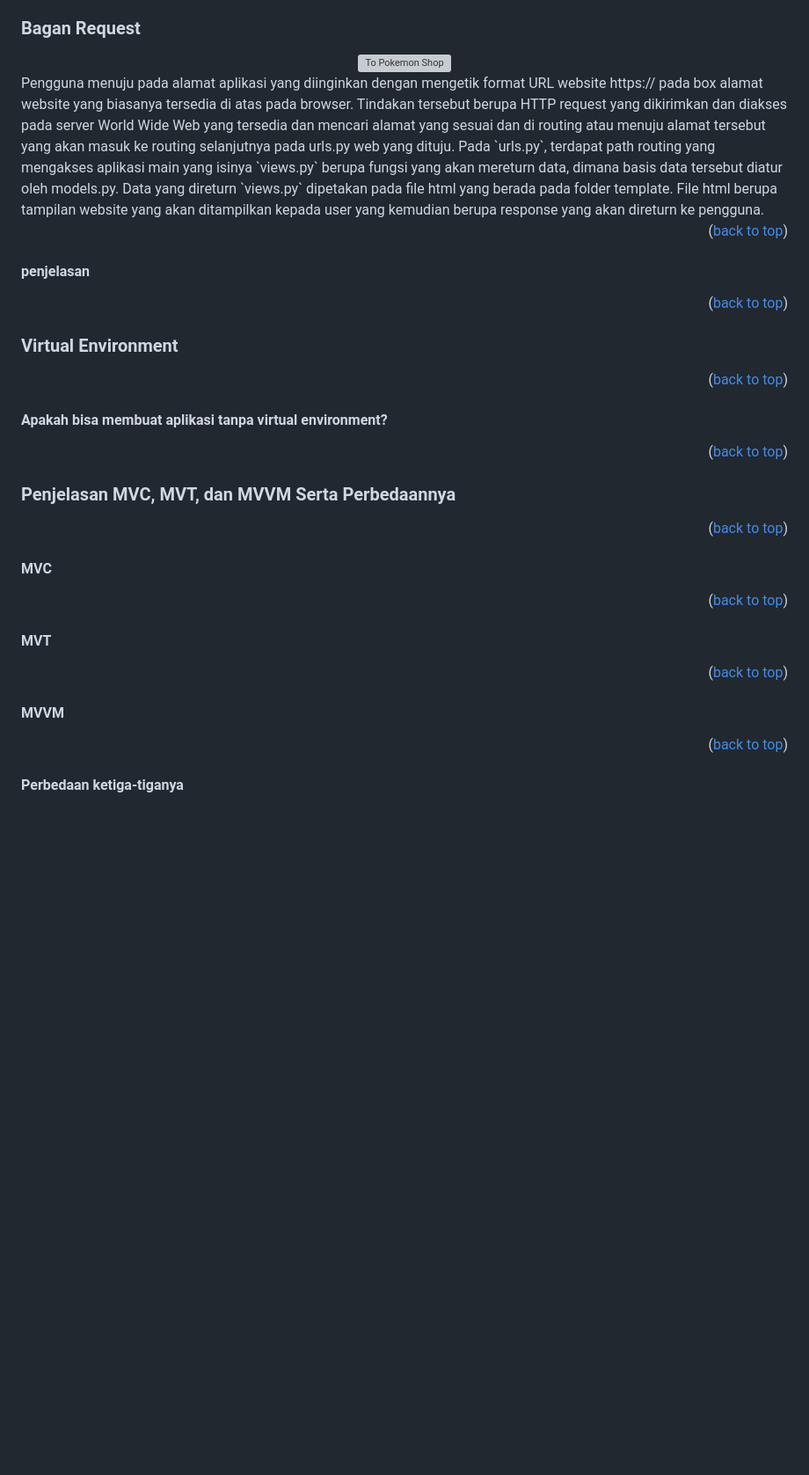
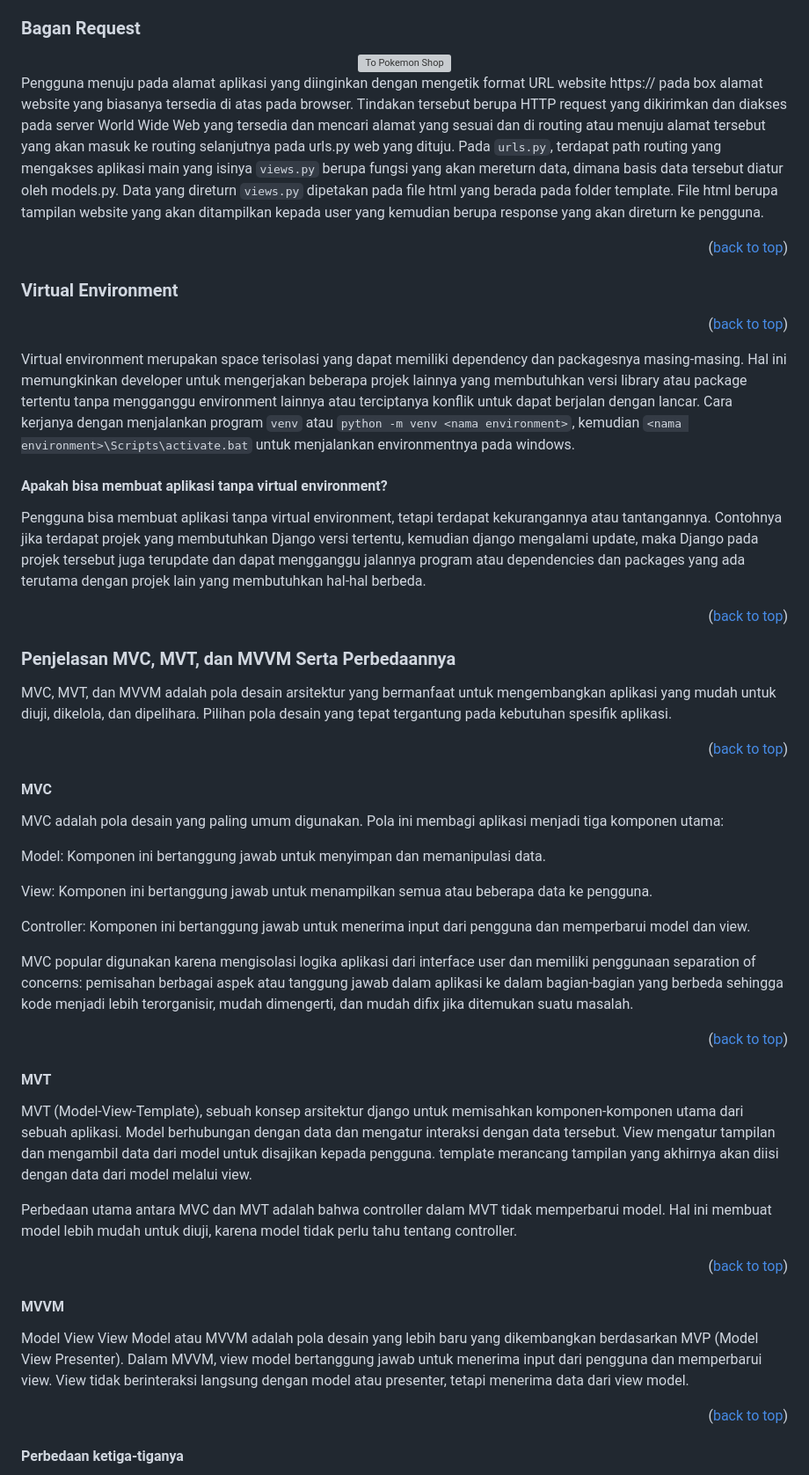
Before and after one commit to SamuelTanielM/pokemon-shop, a Markdown page: README.md, the part around one of its changes. Shown at 88% size. Drawn GitHub-style; blank space fills up the shorter version; grey boxes are pictures that could not be loaded.

```diff
--- a/README.md
+++ b/README.md
@@ -304,36 +301,54 @@ Pada file ini saya membuat readme.md nya dengan mereferensi https://github.com/o
     <img src="https://github.com/SamuelTanielM/pokemon-shop/blob/main/main/templates/images_html/Bagan%20Request.jpg" alt="To Pokemon Shop" width="950" height="500">
   </a>
 </div>
+
 Pengguna menuju pada alamat aplikasi yang diinginkan dengan mengetik format URL website https:// pada box alamat website yang biasanya tersedia di atas pada browser. Tindakan tersebut berupa HTTP request yang dikirimkan dan diakses pada server World Wide Web yang tersedia dan mencari alamat yang sesuai dan di routing atau menuju alamat tersebut yang akan masuk ke routing selanjutnya pada urls.py web yang dituju. Pada `urls.py`, terdapat path routing yang mengakses aplikasi main yang isinya `views.py` berupa fungsi yang akan mereturn data, dimana basis data tersebut diatur oleh models.py. Data yang direturn `views.py` dipetakan pada file html yang berada pada folder template. File html berupa tampilan website yang akan ditampilkan kepada user yang kemudian berupa response yang akan direturn ke pengguna.
 
-<p align="right">(<a href="#readme-top">back to top</a>)</p>
-
-<a name="penjelasan"></a>
-#### penjelasan
 <p align="right">(<a href="#readme-top">back to top</a>)</p>
 
 <a name="virtual-environment"></a>
 ### Virtual Environment
 <p align="right">(<a href="#readme-top">back to top</a>)</p>
 
+Virtual environment merupakan space terisolasi yang dapat memiliki dependency dan packagesnya masing-masing. Hal ini memungkinkan developer untuk mengerjakan beberapa projek lainnya yang membutuhkan versi library atau package tertentu tanpa mengganggu environment lainnya atau terciptanya konflik untuk dapat berjalan dengan lancar. Cara kerjanya dengan menjalankan program `venv` atau `python -m venv <nama environment>`, kemudian `<nama environment>\Scripts\activate.bat` untuk menjalankan environmentnya pada windows.
+
 <a name="tanpa-venv"></a>
 #### Apakah bisa membuat aplikasi tanpa virtual environment?
+Pengguna bisa membuat aplikasi tanpa virtual environment, tetapi terdapat kekurangannya atau tantangannya. Contohnya jika terdapat projek yang membutuhkan Django versi tertentu, kemudian django mengalami update, maka Django pada projek tersebut juga terupdate dan dapat mengganggu jalannya program atau dependencies dan packages yang ada terutama dengan projek lain yang membutuhkan hal-hal berbeda.
+
 <p align="right">(<a href="#readme-top">back to top</a>)</p>
 
 <a name="mvc-mvt-mvvm"></a>
 ### Penjelasan MVC, MVT, dan MVVM Serta Perbedaannya
+MVC, MVT, dan MVVM adalah pola desain arsitektur yang bermanfaat untuk mengembangkan aplikasi yang mudah untuk diuji, dikelola, dan dipelihara. Pilihan pola desain yang tepat tergantung pada kebutuhan spesifik aplikasi.
 <p align="right">(<a href="#readme-top">back to top</a>)</p>
 
 <a name="mvc"></a>
 #### MVC
+MVC adalah pola desain yang paling umum digunakan. Pola ini membagi aplikasi menjadi tiga komponen utama:
+
+Model: Komponen ini bertanggung jawab untuk menyimpan dan memanipulasi data.
+
+View: Komponen ini bertanggung jawab untuk menampilkan semua atau beberapa data ke pengguna.
+
+Controller: Komponen ini bertanggung jawab untuk menerima input dari pengguna dan memperbarui model dan view.
+
+MVC popular digunakan karena mengisolasi logika aplikasi dari interface user dan memiliki penggunaan separation of concerns: pemisahan berbagai aspek atau tanggung jawab dalam aplikasi ke dalam bagian-bagian yang berbeda sehingga kode menjadi lebih terorganisir, mudah dimengerti, dan mudah difix jika ditemukan suatu masalah.
+
 <p align="right">(<a href="#readme-top">back to top</a>)</p>
 
 <a name="mvt"></a>
 #### MVT
+MVT (Model-View-Template), sebuah konsep arsitektur django untuk memisahkan komponen-komponen utama dari sebuah aplikasi. Model berhubungan dengan data dan mengatur interaksi dengan data tersebut. View mengatur tampilan dan mengambil data dari model untuk disajikan kepada pengguna. template merancang tampilan yang akhirnya akan diisi dengan data dari model melalui view.
+
+Perbedaan utama antara MVC dan MVT adalah bahwa controller dalam MVT tidak memperbarui model. Hal ini membuat model lebih mudah untuk diuji, karena model tidak perlu tahu tentang controller.
+
 <p align="right">(<a href="#readme-top">back to top</a>)</p>
 
 <a name="mvvm"></a>
 #### MVVM
+Model View View Model atau MVVM adalah pola desain yang lebih baru yang dikembangkan berdasarkan MVP (Model View Presenter). Dalam MVVM, view model bertanggung jawab untuk menerima input dari pengguna dan memperbarui view. View tidak berinteraksi langsung dengan model atau presenter, tetapi menerima data dari view model.
+
 <p align="right">(<a href="#readme-top">back to top</a>)</p>
 
 <a name="perbedaan"></a>
```
Also changed, not shown: other parts of README.md (+6 -3 lines).
